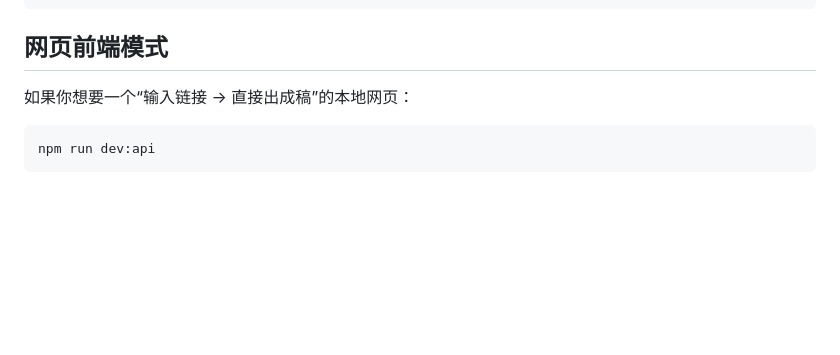
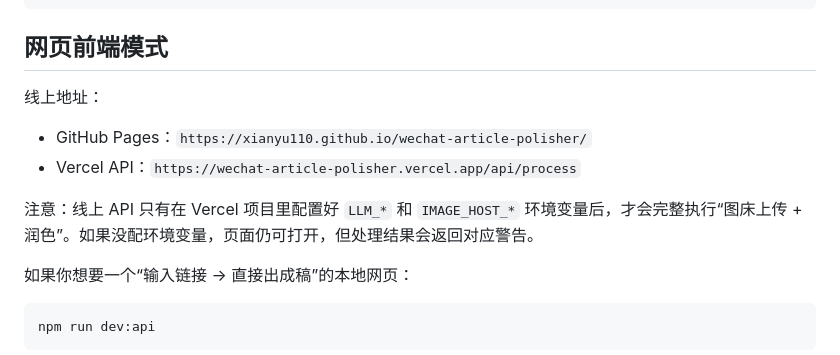
Before and after one commit to xianyu110/wechat-article-polisher, a Markdown page: README.md, the part around the change. GitHub-like rendering; blank space fills up the shorter version.

Commit message:
Document live site URLs

````diff
--- a/README.md
+++ b/README.md
@@ -40,6 +40,13 @@ node ./scripts/process-wechat.js "https://mp.weixin.qq.com/s/你的文章ID"
 ```
 
 ## 网页前端模式
+
+线上地址：
+
+- GitHub Pages：`https://xianyu110.github.io/wechat-article-polisher/`
+- Vercel API：`https://wechat-article-polisher.vercel.app/api/process`
+
+注意：线上 API 只有在 Vercel 项目里配置好 `LLM_*` 和 `IMAGE_HOST_*` 环境变量后，才会完整执行“图床上传 + 润色”。如果没配环境变量，页面仍可打开，但处理结果会返回对应警告。
 
 如果你想要一个“输入链接 -> 直接出成稿”的本地网页：
 
````
